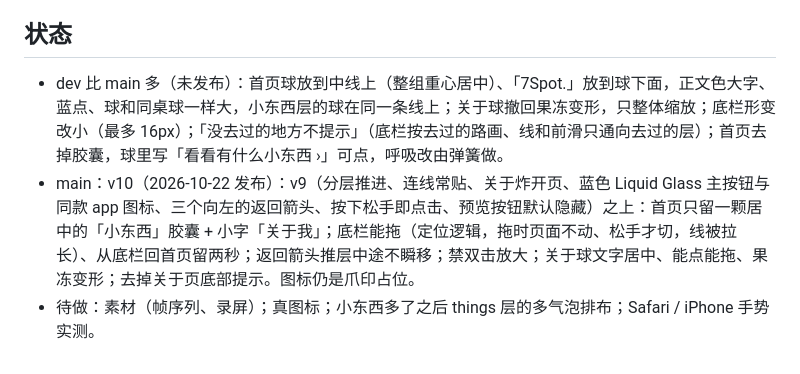
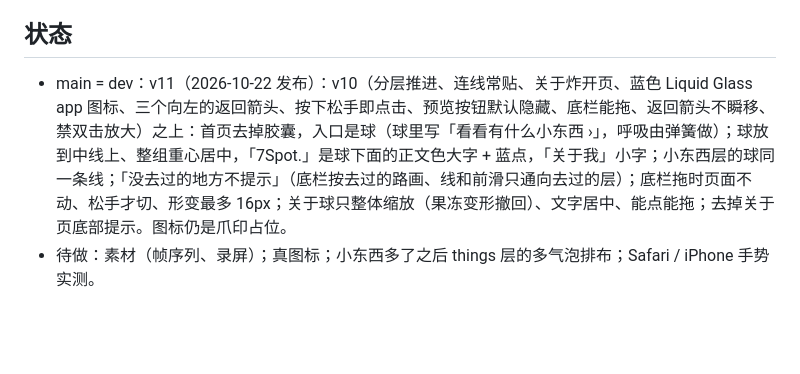
Before and after one commit to 7Spot/7Spot.github.io, a Markdown page: CLAUDE.md, the part around the change. Rendered like a GitHub page; blank space fills up the shorter version.

Commit message:
更新状态：v11 发布
Co-Authored-By: Claude Fable 5.1 <noreply@anthropic.com>

```diff
--- a/CLAUDE.md
+++ b/CLAUDE.md
@@ -69,6 +69,5 @@ This file provides guidance to Claude Code (claude.ai/code) when working with co
 - 提交信息：中文一句话。单文件 < 100MB；大下载包放 GitHub Releases。
 
 ## 状态
-- dev 比 main 多（未发布）：首页球放到中线上（整组重心居中）、「7Spot.」放到球下面，正文色大字、蓝点、球和同桌球一样大，小东西层的球在同一条线上；关于球撤回果冻变形，只整体缩放；底栏形变改小（最多 16px）；「没去过的地方不提示」（底栏按去过的路画、线和前滑只通向去过的层）；首页去掉胶囊，球里写「看看有什么小东西 ›」可点，呼吸改由弹簧做。
-- main：v10（2026-10-22 发布）：v9（分层推进、连线常贴、关于炸开页、蓝色 Liquid Glass 主按钮与同款 app 图标、三个向左的返回箭头、按下松手即点击、预览按钮默认隐藏）之上：首页只留一颗居中的「小东西」胶囊 + 小字「关于我」；底栏能拖（定位逻辑，拖时页面不动、松手才切，线被拉长）、从底栏回首页留两秒；返回箭头推层中途不瞬移；禁双击放大；关于球文字居中、能点能拖、果冻变形；去掉关于页底部提示。图标仍是爪印占位。
+- main = dev：v11（2026-10-22 发布）：v10（分层推进、连线常贴、关于炸开页、蓝色 Liquid Glass app 图标、三个向左的返回箭头、按下松手即点击、预览按钮默认隐藏、底栏能拖、返回箭头不瞬移、禁双击放大）之上：首页去掉胶囊，入口是球（球里写「看看有什么小东西 ›」，呼吸由弹簧做）；球放到中线上、整组重心居中，「7Spot.」是球下面的正文色大字 + 蓝点，「关于我」小字；小东西层的球同一条线；「没去过的地方不提示」（底栏按去过的路画、线和前滑只通向去过的层）；底栏拖时页面不动、松手才切、形变最多 16px；关于球只整体缩放（果冻变形撤回）、文字居中、能点能拖；去掉关于页底部提示。图标仍是爪印占位。
 - 待做：素材（帧序列、录屏）；真图标；小东西多了之后 things 层的多气泡排布；Safari / iPhone 手势实测。
```
